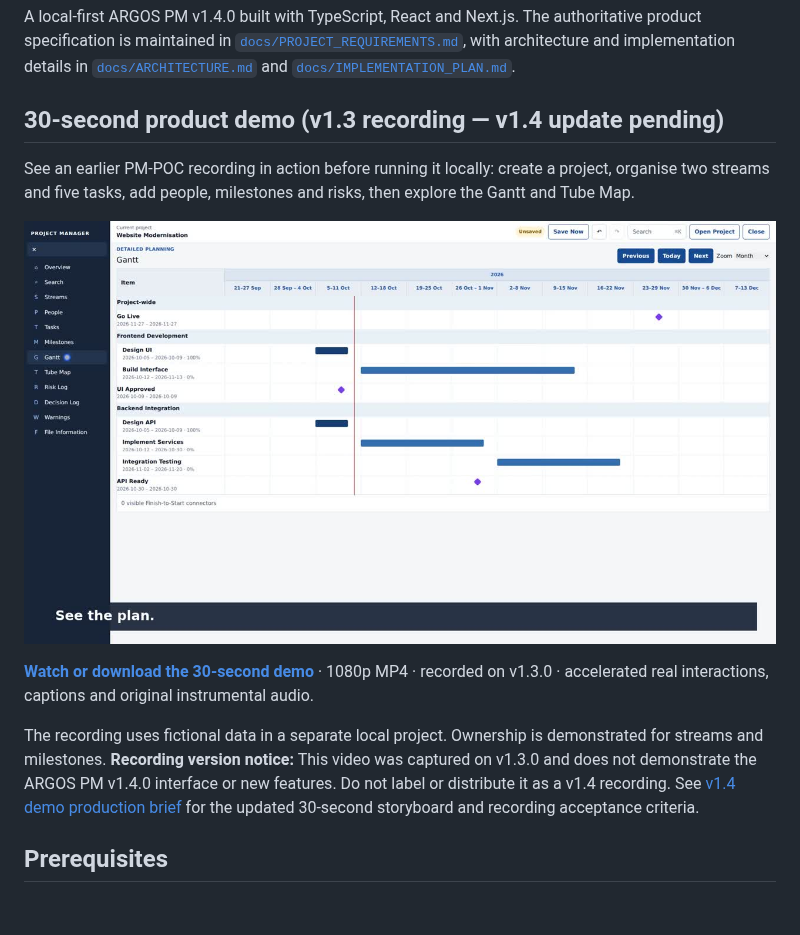
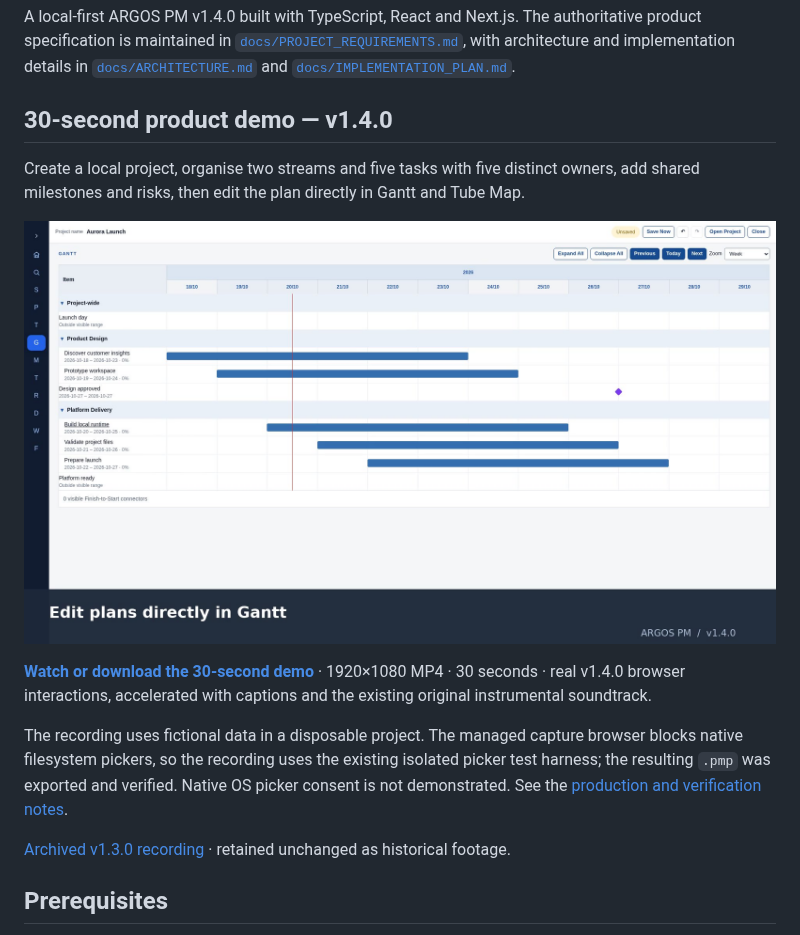
Before and after one commit to anonapps/PM-POC, a Markdown page: README.md, the part around the change. GitHub-like rendering; pictures changed too: docs/media/argos-pm-demo-v1.4.0-preview.jpg (added); blank space fills up the shorter version.

Commit message:
feat: record ARGOS PM v1.4 demo with task ownership

```diff
--- a/README.md
+++ b/README.md
@@ -2,15 +2,17 @@
 
 A local-first ARGOS PM v1.4.0 built with TypeScript, React and Next.js. The authoritative product specification is maintained in [`docs/PROJECT_REQUIREMENTS.md`](docs/PROJECT_REQUIREMENTS.md), with architecture and implementation details in [`docs/ARCHITECTURE.md`](docs/ARCHITECTURE.md) and [`docs/IMPLEMENTATION_PLAN.md`](docs/IMPLEMENTATION_PLAN.md).
 
-## 30-second product demo (v1.3 recording — v1.4 update pending)
+## 30-second product demo — v1.4.0
 
-See an earlier PM-POC recording in action before running it locally: create a project, organise two streams and five tasks, add people, milestones and risks, then explore the Gantt and Tube Map.
+Create a local project, organise two streams and five tasks with five distinct owners, add shared milestones and risks, then edit the plan directly in Gantt and Tube Map.
 
-[![PM-POC demo — project Gantt view](docs/media/pm-poc-demo-preview.jpg)](https://github.com/anonapps/PM-POC/raw/refs/heads/main/docs/media/pm-poc-30s-demo-v1.3.0.mp4)
+[![ARGOS PM v1.4.0 demo — project Gantt view](docs/media/argos-pm-demo-v1.4.0-preview.jpg)](https://github.com/anonapps/PM-POC/raw/refs/heads/main/docs/media/argos-pm-30s-demo-v1.4.0.mp4)
 
-**[Watch or download the 30-second demo](https://github.com/anonapps/PM-POC/raw/refs/heads/main/docs/media/pm-poc-30s-demo-v1.3.0.mp4)** · 1080p MP4 · recorded on v1.3.0 · accelerated real interactions, captions and original instrumental audio.
+**[Watch or download the 30-second demo](https://github.com/anonapps/PM-POC/raw/refs/heads/main/docs/media/argos-pm-30s-demo-v1.4.0.mp4)** · 1920×1080 MP4 · 30 seconds · real v1.4.0 browser interactions, accelerated with captions and the existing original instrumental soundtrack.
 
-The recording uses fictional data in a separate local project. Ownership is demonstrated for streams and milestones. **Recording version notice:** This video was captured on v1.3.0 and does not demonstrate the ARGOS PM v1.4.0 interface or new features. Do not label or distribute it as a v1.4 recording. See [v1.4 demo production brief](docs/V1.4_DEMO_PRODUCTION.md) for the updated 30-second storyboard and recording acceptance criteria.
+The recording uses fictional data in a disposable project. The managed capture browser blocks native filesystem pickers, so the recording uses the existing isolated picker test harness; the resulting `.pmp` was exported and verified. Native OS picker consent is not demonstrated. See the [production and verification notes](docs/V1.4_DEMO_VERIFICATION.md).
+
+[Archived v1.3.0 recording](https://github.com/anonapps/PM-POC/raw/refs/heads/main/docs/media/pm-poc-30s-demo-v1.3.0.mp4) · retained unchanged as historical footage.
 
 ## Prerequisites
 
```
Also changed, not shown: docs/RELEASE_NOTES.md (+6 -0 lines), docs/V1.4_DEMO_PRODUCTION.md (+1 -1 lines), docs/V1.4_DEMO_VERIFICATION.md (added, +42 -0 lines), 4 other files.
